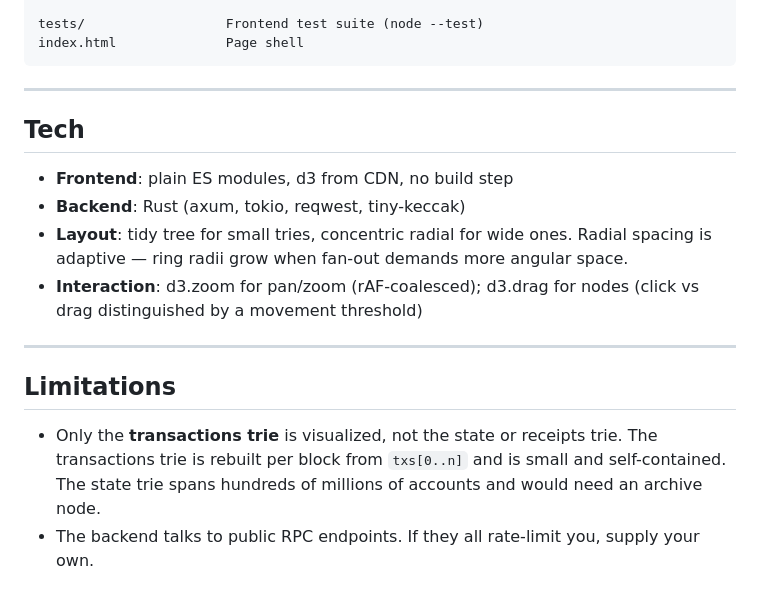
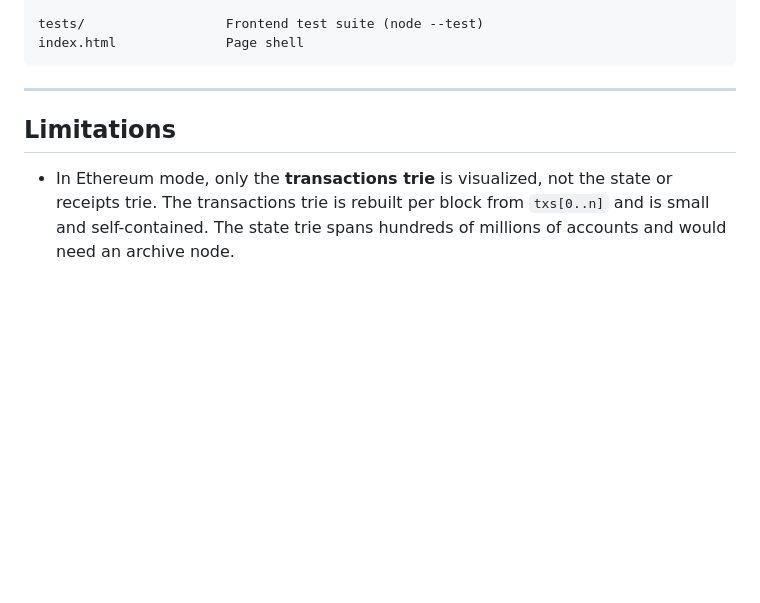
Before and after one commit to medaymann/mpt-visualizer, a Markdown page: README.md, the part around one of its changes. Drawn GitHub-style; blank space fills up the shorter version.

```diff
--- a/README.md
+++ b/README.md
@@ -141,23 +103,9 @@ index.html              Page shell
 
 ---
 
-## Tech
-
-- **Frontend**: plain ES modules, d3 from CDN, no build step
-- **Backend**: Rust (axum, tokio, reqwest, tiny-keccak)
-- **Layout**: tidy tree for small tries, concentric radial for wide
-  ones. Radial spacing is adaptive — ring radii grow when fan-out
-  demands more angular space.
-- **Interaction**: d3.zoom for pan/zoom (rAF-coalesced); d3.drag for
-  nodes (click vs drag distinguished by a movement threshold)
-
----
-
 ## Limitations
 
-- Only the **transactions trie** is visualized, not the state or
+- In Ethereum mode, only the **transactions trie** is visualized, not the state or
   receipts trie. The transactions trie is rebuilt per block from
   `txs[0..n]` and is small and self-contained. The state trie spans
   hundreds of millions of accounts and would need an archive node.
-- The backend talks to public RPC endpoints. If they all rate-limit
-  you, supply your own.
```
Also changed, not shown: other parts of README.md (+1 -39 lines).
